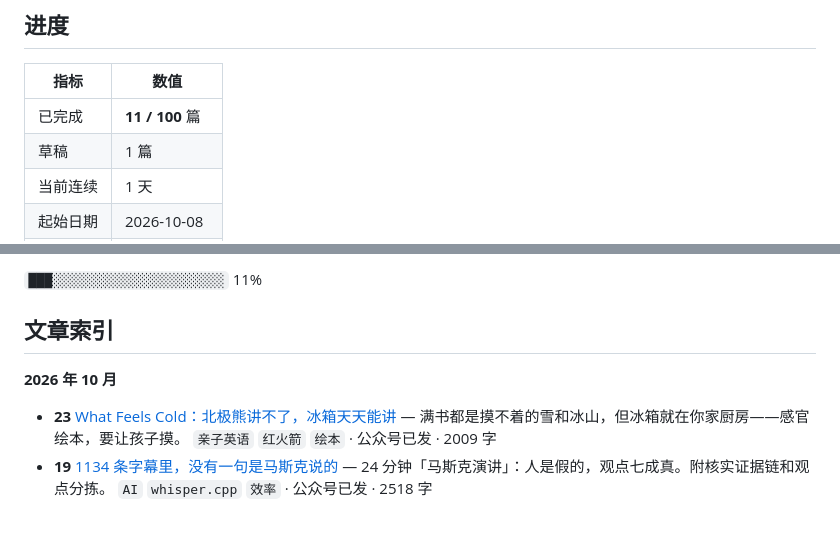
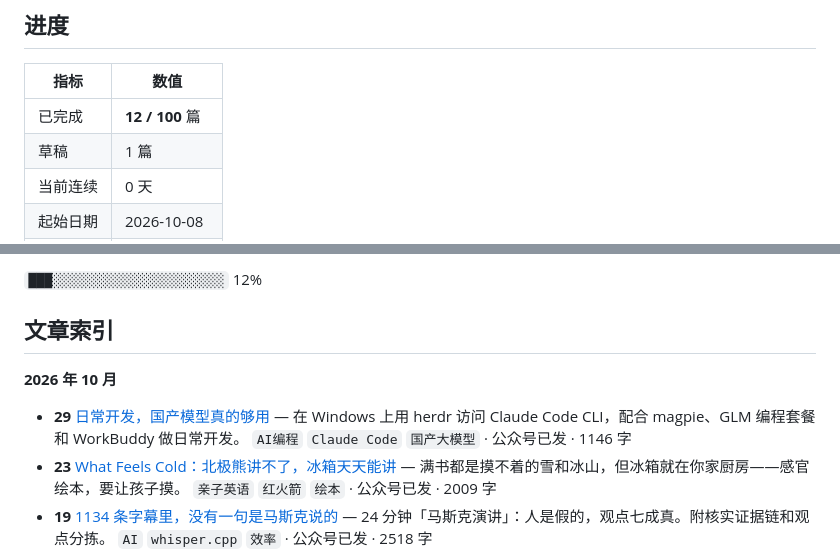
Before and after one commit to KunZhong2025/daily-100, a Markdown page: README.md, 2 parts joined by grey strips. Rendered like a GitHub page; blank space fills up the shorter version.

Commit message:
docs: 更新国产模型文章索引
Co-Authored-By: Claude Code <noreply@anthropic.com>

```diff
--- a/README.md
+++ b/README.md
@@ -60,7 +60,7 @@ node scripts/build-index.mjs
 <!-- PROGRESS:START -->
 | 指标 | 数值 |
 | --- | --- |
-| 已完成 | **11 / 100** 篇 |
+| 已完成 | **12 / 100** 篇 |
 | 草稿 | 1 篇 |
-| 当前连续 | 1 天 |
+| 当前连续 | 0 天 |
 | 起始日期 | 2026-10-08 |
@@ -69,5 +69,5 @@ node scripts/build-index.mjs
 
-`███░░░░░░░░░░░░░░░░░░░░░░` 11%
+`███░░░░░░░░░░░░░░░░░░░░░░` 12%
 <!-- PROGRESS:END -->
 
 ## 文章索引
@@ -75,6 +75,7 @@ node scripts/build-index.mjs
 <!-- POSTS:START -->
 **2026 年 10 月**
 
+- **29** [日常开发，国产模型真的够用](posts/2026/2026-10-29-日常开发-国产模型真的够用/index.md) — 在 Windows 上用 herdr 访问 Claude Code CLI，配合 magpie、GLM 编程套餐和 WorkBuddy 做日常开发。 `AI编程` `Claude Code` `国产大模型` · 公众号已发 · 1146 字
 - **23** [What Feels Cold：北极熊讲不了，冰箱天天能讲](posts/2026/2026-10-23-what-feels-cold-北极熊讲不了-冰箱天天能讲/index.md) — 满书都是摸不着的雪和冰山，但冰箱就在你家厨房——感官绘本，要让孩子摸。 `亲子英语` `红火箭` `绘本` · 公众号已发 · 2009 字
 - **19** [1134 条字幕里，没有一句是马斯克说的](posts/2026/2026-10-19-1134-条字幕里-没有一句是马斯克说的/index.md) — 24 分钟「马斯克演讲」：人是假的，观点七成真。附核实证据链和观点分拣。 `AI` `whisper.cpp` `效率` · 公众号已发 · 2518 字
 - **19** [Google 打不开：我从软路由里剥出三层故障](posts/2026/2026-10-19-google-打不开-我从软路由里剥出三层故障/index.md) _(草稿)_ — 从全节点 503 剥到一条指向死端口的 DNS，三层网络故障一次拆完。 `软路由` `OpenClash` `排障` · 2606 字
```
Also changed, not shown: other parts of README.md (+2 -2 lines).
